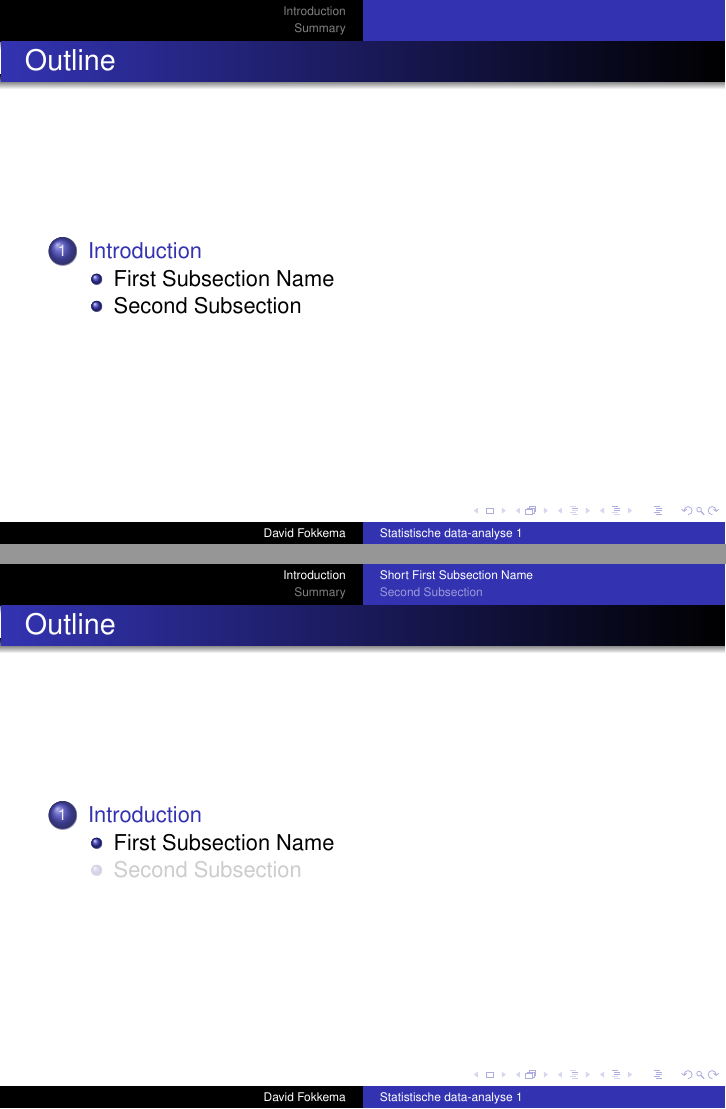
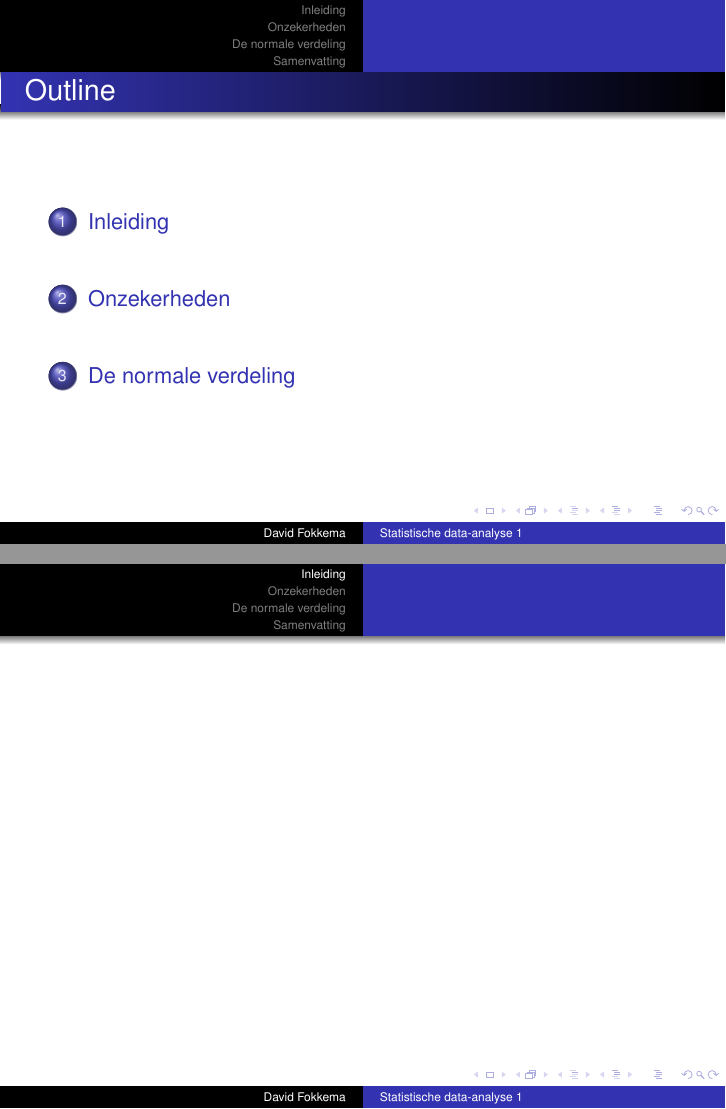
Before and after one commit to davidfokkema/data-analyse, LaTeX slides (college-data-analyse-1.tex): pages 2 and 3 of 14 before the commit and pages 2 and 3 of 4 after it, joined at a grey line. Compiled offline with pdfLaTeX.

Commit message:
Snoeisnoei

```diff
--- a/college-data-analyse-1.tex
+++ b/college-data-analyse-1.tex
@@ -88,6 +88,5 @@
 % - Talk about 30s to 2min per frame. So there should be between about
 %   15 and 30 frames, all told.
 
-\section{Introduction}
+\section{Inleiding}
 
-\subsection[Short First Subsection Name]{First Subsection Name}
@@ -114,4 +92,0 @@
-      First item.
-      \pause
-    \item
-      Second item.
@@ -123,3 +92,0 @@
-      First item.
-    \item<4->
-      Second item.
@@ -131,9 +93,5 @@
-        First item.}
-      \uncover<6->{\item
-        Second item.}
-    \end{itemize}
-  \end{itemize}
+\begin{frame}{}
 \end{frame}
 
 
-\subsection{Second Subsection}
+\section{Onzekerheden}
@@ -146,9 +98,11 @@
 
 
+\section{De normale verdeling}
 
-\section*{Summary}
 
-\begin{frame}{Summary}
+\section*{Samenvatting}
+
+\begin{frame}{Samenvatting}
 
   % Keep the summary *very short*.
   \begin{itemize}
```
Also changed, not shown: college-data-analyse-1.tex (36 more changed lines).
